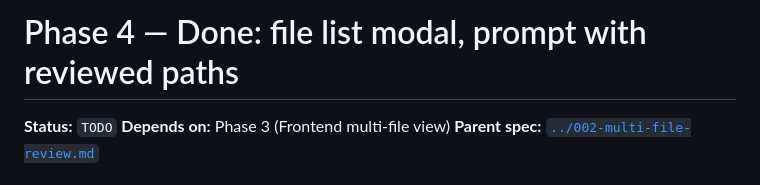
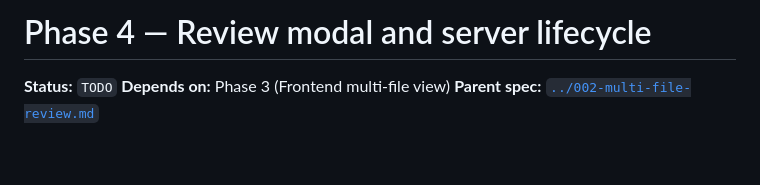
Before and after one commit to RooSoft/markdown-reviewer, a Markdown page: specs/002/04-done-multi-file.md, the part around the change. GitHub-like rendering; blank space fills up the shorter version.

```diff
--- a/specs/002/04-done-multi-file.md
+++ b/specs/002/04-done-multi-file.md
@@ -1,4 +1,4 @@
-# Phase 4 — Done: file list modal, prompt with reviewed paths
+# Phase 4 — Review modal and server lifecycle
 
 **Status:** `TODO`
 **Depends on:** Phase 3 (Frontend multi-file view)
```
Also changed, not shown: specs/002-multi-file-review.md (+1 -1 lines).
